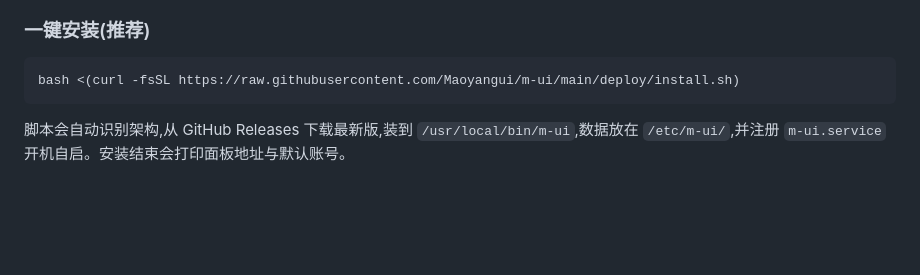
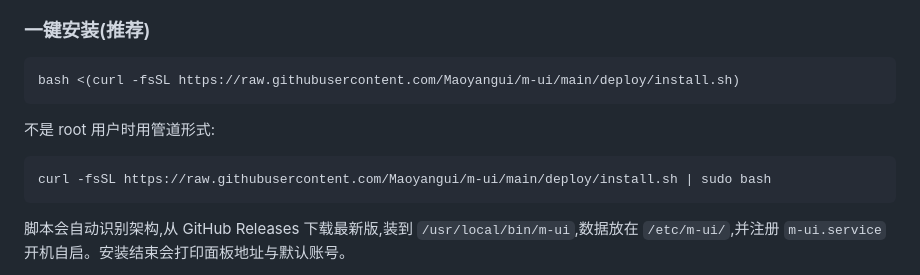
Before and after one commit to Maoyangui/m-ui, a Markdown page: README.md, the part around the change. GitHub-like rendering; blank space fills up the shorter version.

Commit message:
README:补充非 root 用户的管道式一键安装写法

````diff
--- a/README.md
+++ b/README.md
@@ -48,6 +48,12 @@ m-ui 是一个自托管的代理服务面板:一个二进制、一个数据库
 
 ```bash
 bash <(curl -fsSL https://raw.githubusercontent.com/Maoyangui/m-ui/main/deploy/install.sh)
+```
+
+不是 root 用户时用管道形式:
+
+```bash
+curl -fsSL https://raw.githubusercontent.com/Maoyangui/m-ui/main/deploy/install.sh | sudo bash
 ```
 
 脚本会自动识别架构,从 GitHub Releases 下载最新版,装到 `/usr/local/bin/m-ui`,数据放在 `/etc/m-ui/`,并注册 `m-ui.service` 开机自启。安装结束会打印面板地址与默认账号。
````
Also changed, not shown: README.en.md (+6 -0 lines).
